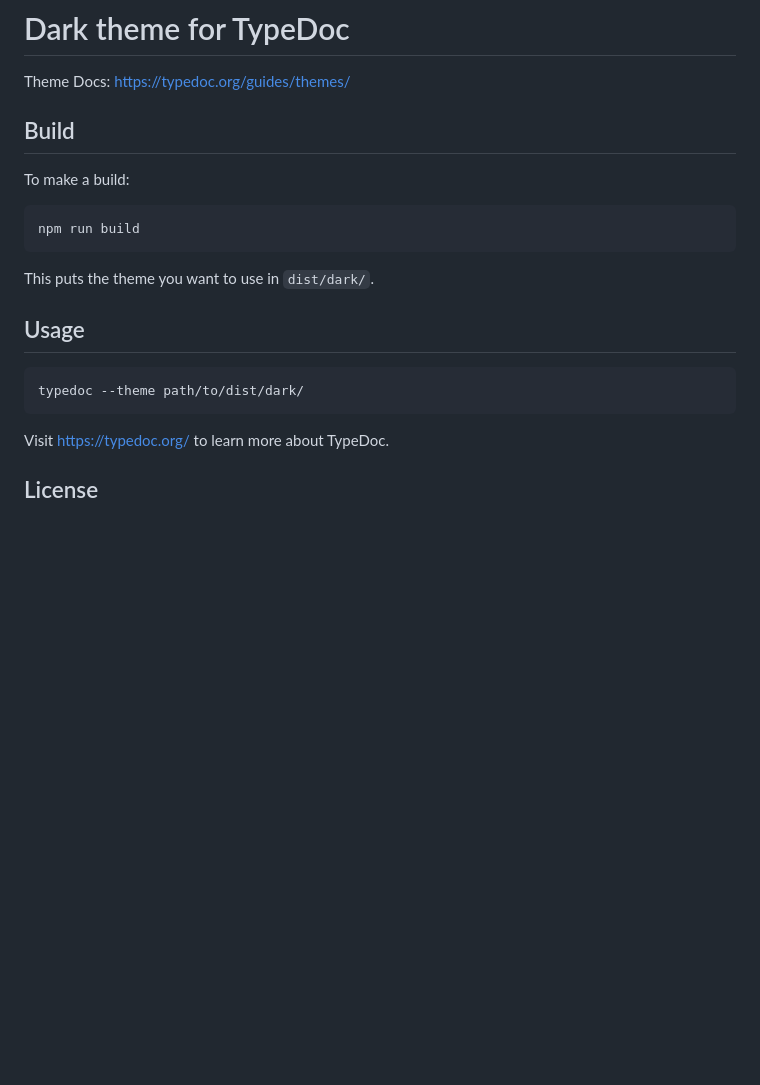
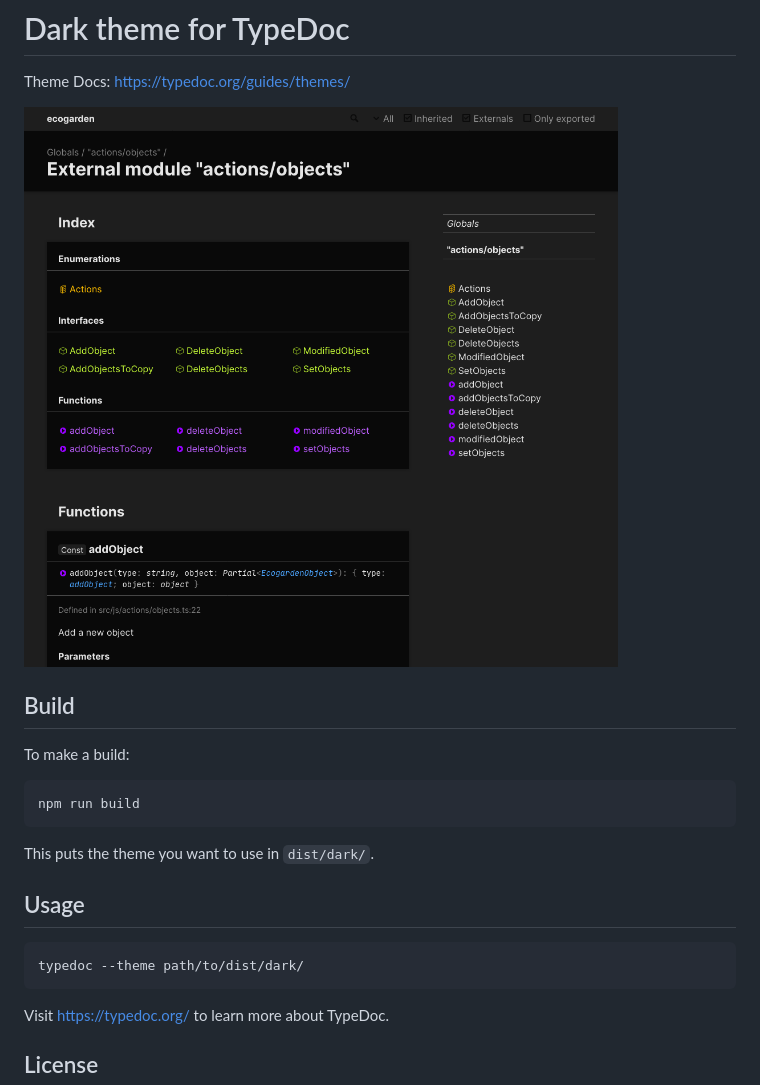
Before and after one commit to RubenVerg/typedoc-theme-dark, a Markdown page: README.md, the part around the change. Drawn GitHub-style; pictures changed too: resources/screen2.png (added); blank space fills up the shorter version.

Commit message:
Updating README with screens

````diff
--- a/README.md
+++ b/README.md
@@ -1,6 +1,8 @@
 # Dark theme for TypeDoc
 
 Theme Docs: https://typedoc.org/guides/themes/
+
+![screen2](resources/screen2.png)
 
 ## Build
 To make a build:
@@ -11,12 +13,10 @@ npm run build
 
 This puts the theme you want to use in `dist/dark/`.
 
-
 ## Usage
 ```
 typedoc --theme path/to/dist/dark/
 ```
-
 
 Visit https://typedoc.org/ to learn more about TypeDoc.
 
````
Also changed, not shown: resources/screen1.png (added).
